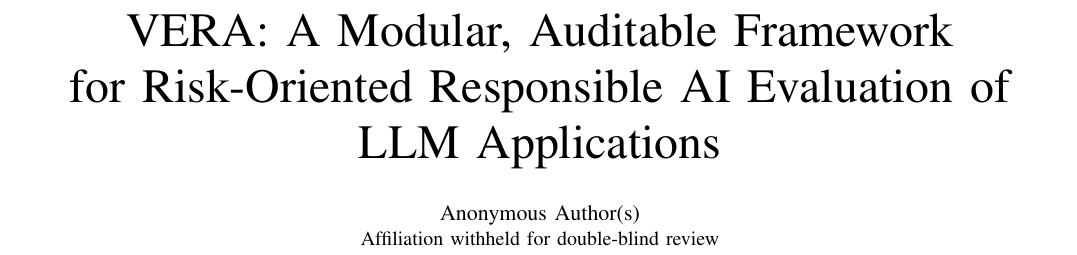
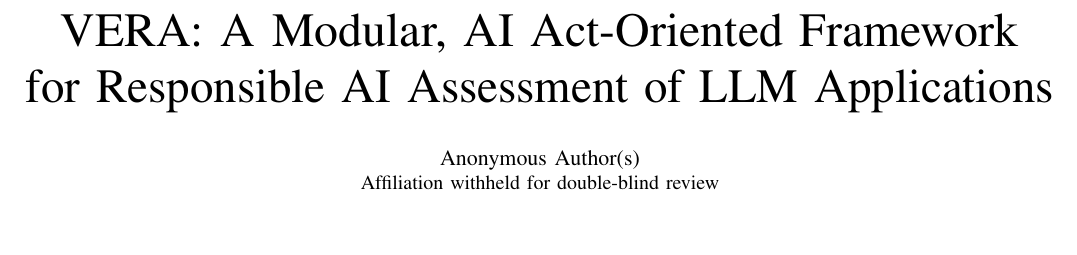
Before and after one commit to Rqbln/VERA, a LaTeX paper (manuscript/main.tex): part of page 1 of 12, cut so that both start at the same text, the shorter picture padded with empty space. Compiled offline with pdfLaTeX; a missing font is replaced by an installed copy or a similar font; a LaTeX package or settings file that is missing is left out.

Commit message:
paper: restore the AI Act-Oriented title (two balanced lines); drop the placeholder markers in VI-A

```diff
--- a/manuscript/main.tex
+++ b/manuscript/main.tex
@@ -59,7 +58,7 @@
 
 \begin{document}
 
-\title{VERA: A Modular, Auditable Framework\\ for Risk-Oriented Responsible AI Evaluation of LLM Applications}
+\title{VERA: A Modular, AI Act-Oriented Framework\\ for Responsible AI Assessment of LLM Applications}
 
 % The named block lives in authors.tex, which is NOT version-controlled: the
 % anonymized mirror proxies this repo, so tracked sources must carry no identity.
```
Also changed, not shown: manuscript/main.tex (7 more changed lines).
